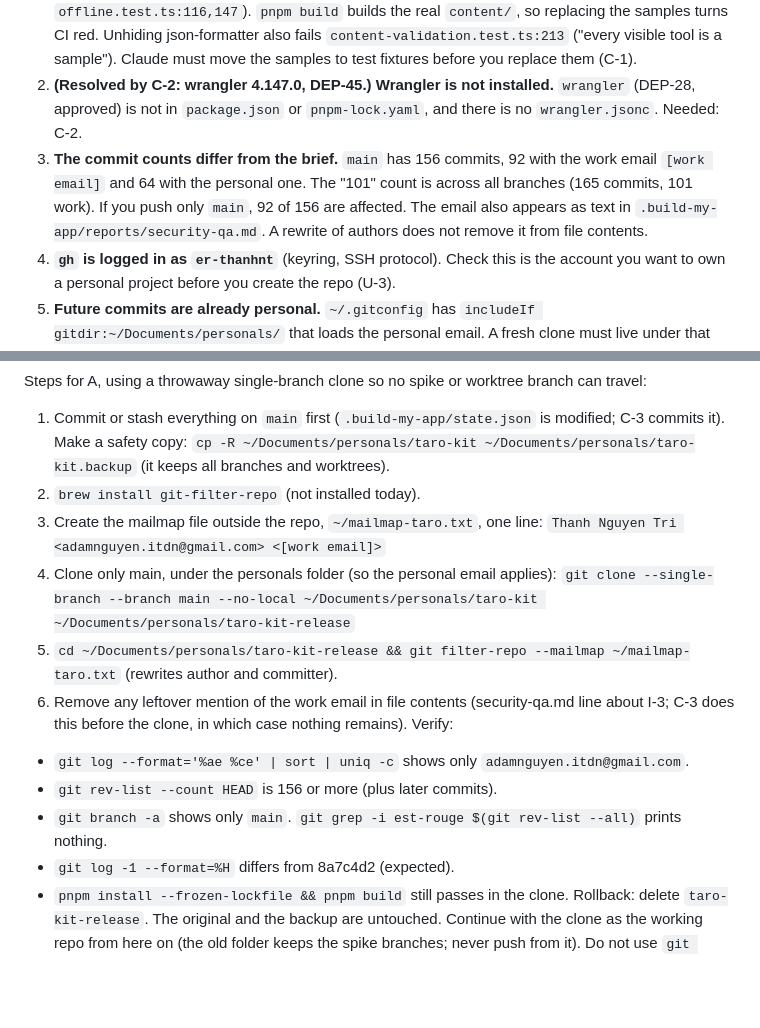
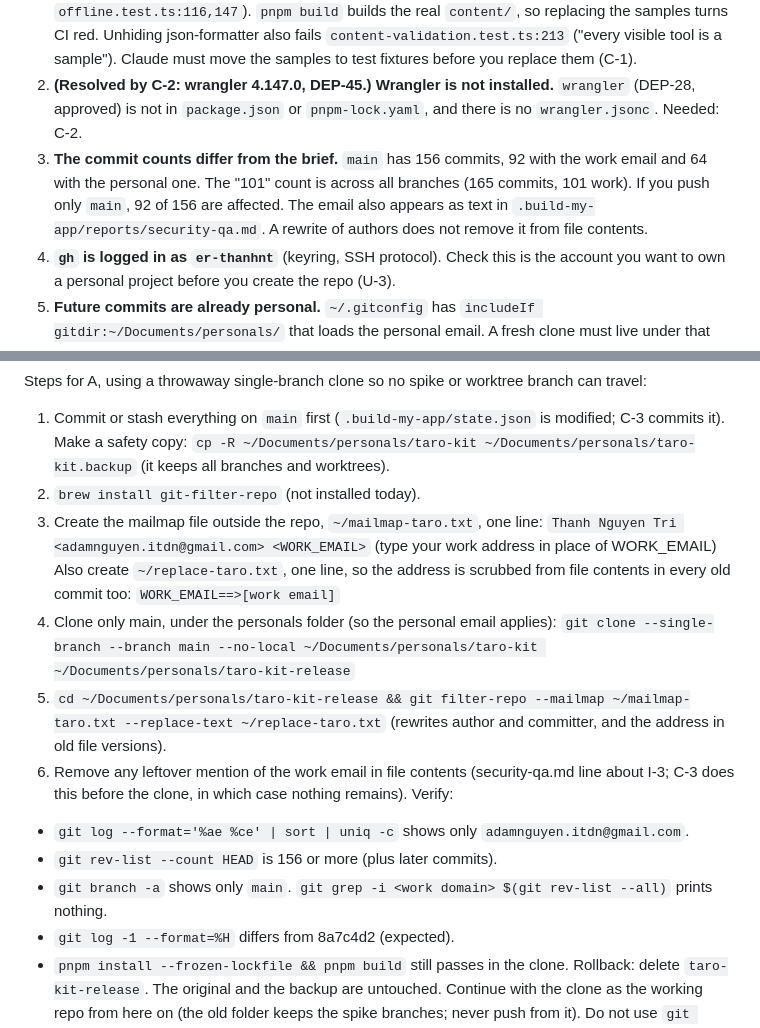
Before and after one commit to thanh-taro/taro-kit, a Markdown page: .build-my-app/reports/release-checklist.md, 2 parts joined by grey strips. Drawn GitHub-style; blank space fills up the shorter version.

Commit message:
Release: redact the work email from reports; rewrite step also scrubs it from old file versions (D-045)
Co-Authored-By: Claude Opus 5.5 <noreply@anthropic.com>

```diff
--- a/.build-my-app/reports/release-checklist.md
+++ b/.build-my-app/reports/release-checklist.md
@@ -12,7 +12,7 @@ Legend: **C** = Claude does it (after you say go), **U** = user-owned hard stop.
 
 1. **(Resolved by C-1.) Blocker for C-1: the test suites read the sample content.** 11 test files depend on `content/` (the e2e specs `shell`, `home`, `home-shots`, `catalog`, `projects`, `palette`, `offline`, `offline-shots`, `a11y-qa`; the unit tests `content-validation.test.ts:213` and `offline.test.ts:116,147`). `pnpm build` builds the real `content/`, so replacing the samples turns CI red. Unhiding json-formatter also fails `content-validation.test.ts:213` ("every visible tool is a sample"). Claude must move the samples to test fixtures before you replace them (C-1).
 2. **(Resolved by C-2: wrangler 4.147.0, DEP-45.) Wrangler is not installed.** `wrangler` (DEP-28, approved) is not in `package.json` or `pnpm-lock.yaml`, and there is no `wrangler.jsonc`. Needed: C-2.
-3. **The commit counts differ from the brief.** `main` has 156 commits, 92 with the work email `[work email]` and 64 with the personal one. The "101" count is across all branches (165 commits, 101 work). If you push only `main`, 92 of 156 are affected. The email also appears as text in `.build-my-app/reports/security-qa.md`. A rewrite of authors does not remove it from file contents.
+3. **The commit counts differ from the brief.** `main` has 156 commits, 92 with the work email and 64 with the personal one. The "101" count is across all branches (165 commits, 101 work). If you push only `main`, 92 of 156 are affected. The email also appears as text in `.build-my-app/reports/security-qa.md`. A rewrite of authors does not remove it from file contents.
 4. **`gh` is logged in as `er-thanhnt`** (keyring, SSH protocol). Check this is the account you want to own a personal project before you create the repo (U-3).
 5. **Future commits are already personal.** `~/.gitconfig` has `includeIf gitdir:~/Documents/personals/` that loads the personal email. A fresh clone must live under that folder or its commits will use the work email again.
 6. **The domain and zone already exist** (spikes SP-1/SP-3 ran on `lab.tarokit.app` and `labtool.tarokit.app`; D-035 says Always Use HTTPS is on). So Cloudflare steps below are "verify and clean", not "buy". The spikes may have left Workers and DNS records behind (U-8).
@@ -72,15 +72,17 @@ Steps for A, using a throwaway single-branch clone so no spike or worktree branc
 1. Commit or stash everything on `main` first (`.build-my-app/state.json` is modified; C-3 commits it). Make a safety copy: `cp -R ~/Documents/personals/taro-kit ~/Documents/personals/taro-kit.backup` (it keeps all branches and worktrees).
 2. `brew install git-filter-repo` (not installed today).
 3. Create the mailmap file outside the repo, `~/mailmap-taro.txt`, one line:
-   `Thanh Nguyen Tri <adamnguyen.itdn@gmail.com> <[work email]>`
+   `Thanh Nguyen Tri <adamnguyen.itdn@gmail.com> <WORK_EMAIL>` (type your work address in place of WORK_EMAIL)
+   Also create `~/replace-taro.txt`, one line, so the address is scrubbed from file contents in every old commit too:
+   `WORK_EMAIL==>[work email]`
 4. Clone only main, under the personals folder (so the personal email applies):
    `git clone --single-branch --branch main --no-local ~/Documents/personals/taro-kit ~/Documents/personals/taro-kit-release`
-5. `cd ~/Documents/personals/taro-kit-release && git filter-repo --mailmap ~/mailmap-taro.txt` (rewrites author and committer).
+5. `cd ~/Documents/personals/taro-kit-release && git filter-repo --mailmap ~/mailmap-taro.txt --replace-text ~/replace-taro.txt` (rewrites author and committer, and the address in old file versions).
 6. Remove any leftover mention of the work email in file contents (security-qa.md line about I-3; C-3 does this before the clone, in which case nothing remains).
 Verify:
 - `git log --format='%ae %ce' | sort | uniq -c` shows only `adamnguyen.itdn@gmail.com`.
 - `git rev-list --count HEAD` is 156 or more (plus later commits).
-- `git branch -a` shows only `main`. `git grep -i est-rouge $(git rev-list --all)` prints nothing.
+- `git branch -a` shows only `main`. `git grep -i <work domain> $(git rev-list --all)` prints nothing.
 - `git log -1 --format=%H` differs from 8a7c4d2 (expected).
 - `pnpm install --frozen-lockfile && pnpm build` still passes in the clone.
 Rollback: delete `taro-kit-release`. The original and the backup are untouched. Continue with the clone as the working repo from here on (the old folder keeps the spike branches; never push from it).
```
Also changed, not shown: .build-my-app/reports/security-qa.md (+1 -1 lines).
